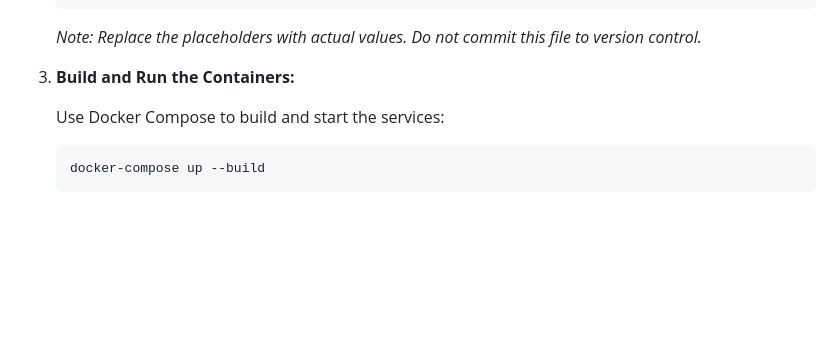
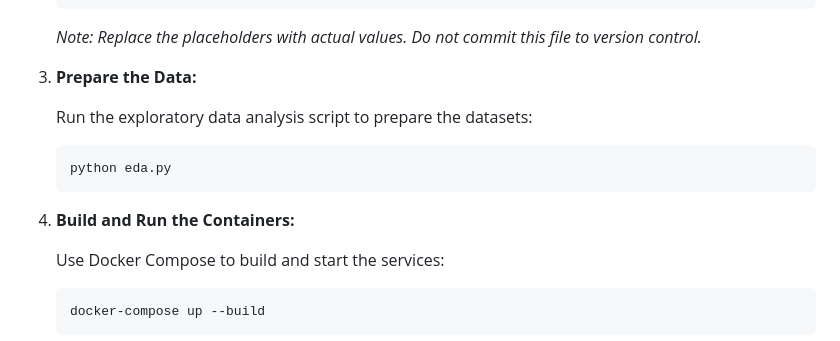
Before and after one commit to elcaiseri/Evaluating-AI-Search-Visibility-for-Chime, a Markdown page: README.md, the part around the change. Drawn GitHub-style; blank space fills up the shorter version.

Commit message:
update readme with eda script

````diff
--- a/README.md
+++ b/README.md
@@ -60,7 +60,15 @@ The project consists of:
 
 	*Note: Replace the placeholders with actual values. Do not commit this file to version control.*
 
-3. **Build and Run the Containers:**
+3. **Prepare the Data:**
+
+	Run the exploratory data analysis script to prepare the datasets:
+
+	```sh
+	python eda.py
+	```
+
+4. **Build and Run the Containers:**
 
 	Use Docker Compose to build and start the services:
 
````
